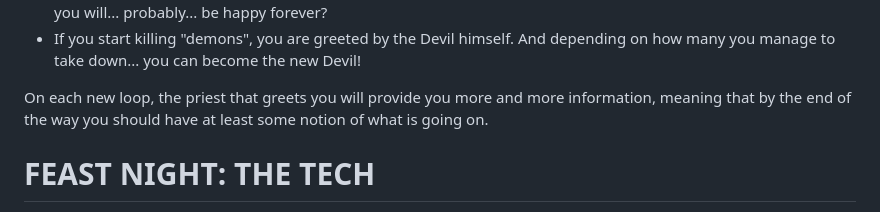
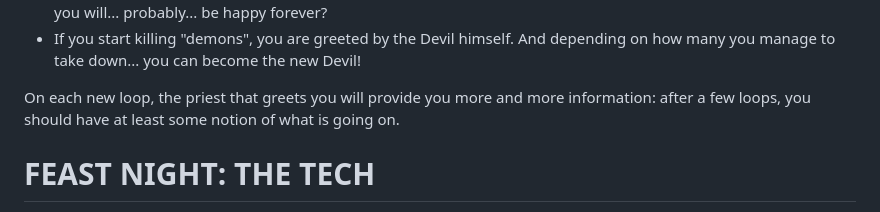
Before and after one commit to wololoa/js13k2023, a Markdown page: postmortem.md, the part around the change. GitHub-like rendering.

Commit message:
Update postmortem.md (4)

```diff
--- a/postmortem.md
+++ b/postmortem.md
@@ -168,7 +168,7 @@ With all the pieces in place I only had to solidify what were the actual choices
   * If you save 3 or more souls (it's supposed to be five, but there's a bug in there), you can go to Heaven's Door and you will... probably... be happy forever?
   * If you start killing "demons", you are greeted by the Devil himself. And depending on how many you manage to take down... you can become the new Devil!
 
-On each new loop, the priest that greets you will provide you more and more information, meaning that by the end of the way you should have at least some notion of what is going on.
+On each new loop, the priest that greets you will provide you more and more information: after a few loops, you should have at least some notion of what is going on.
 
 # FEAST NIGHT: THE TECH
 
```
